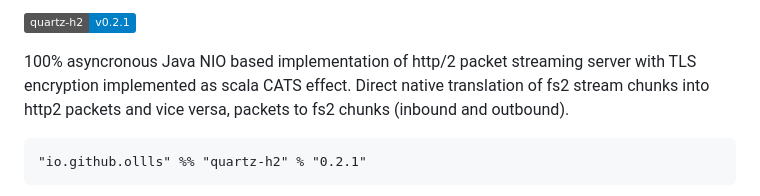
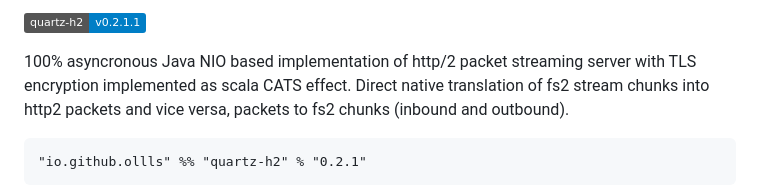
Before and after one commit to ollls/quartz-h2, a Markdown page: README.md, the part around the change. Drawn GitHub-style; badges without logos.

```diff
--- a/README.md
+++ b/README.md
@@ -1,5 +1,5 @@
 
-[![Generic badge](https://img.shields.io/badge/quartz--h2-v0.2.1-blue)](https://repo1.maven.org/maven2/io/github/ollls/quartz-h2_3/0.2.1)
+[![Generic badge](https://img.shields.io/badge/quartz--h2-v0.2.1.1-blue)](https://repo1.maven.org/maven2/io/github/ollls/quartz-h2_3/0.2.1.1)
 
 100% asyncronous Java NIO based implementation of http/2 packet streaming server with TLS encryption implemented as scala CATS effect.
 Direct native translation of fs2 stream chunks into http2 packets and vice versa, packets to fs2 chunks (inbound and outbound).<br>
```
